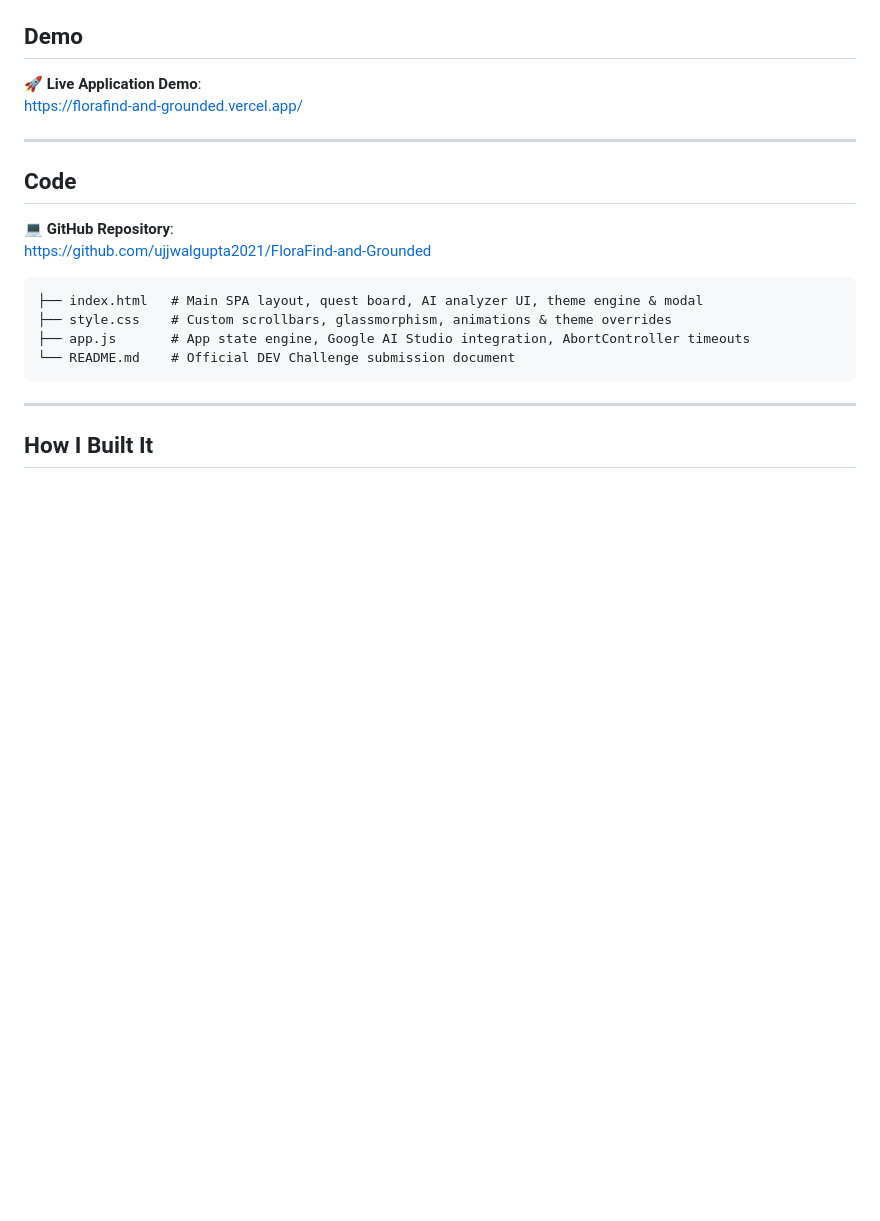
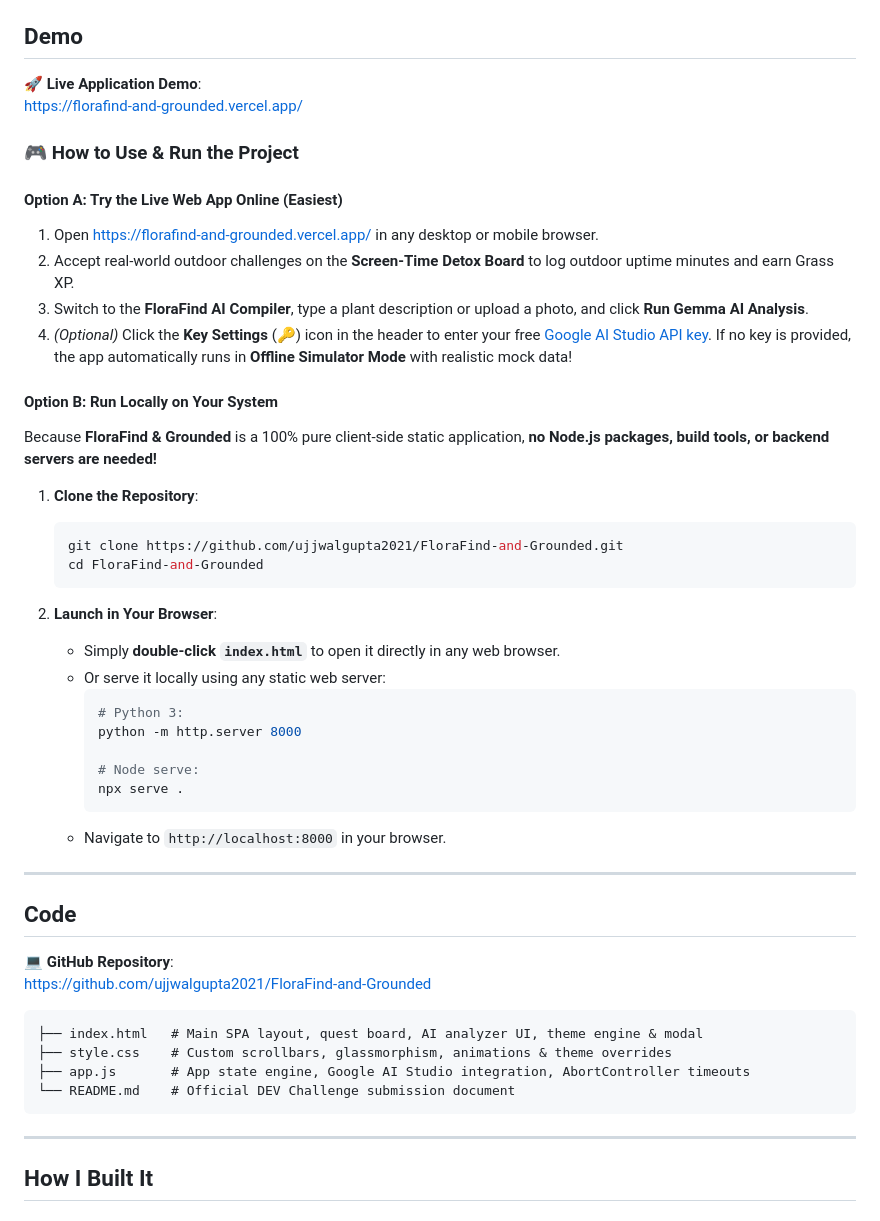
Before and after one commit to ujjwalgupta2021/FloraFind-and-Grounded, a Markdown page: README.md, the part around the change. Drawn GitHub-style; blank space fills up the shorter version.

Commit message:
Update README with usage instructions
Added usage instructions for running the project both online and locally.

````diff
--- a/README.md
+++ b/README.md
@@ -36,6 +36,35 @@
 
 🚀 **Live Application Demo**:
 [https://florafind-and-grounded.vercel.app/](https://florafind-and-grounded.vercel.app/)
+
+### 🎮 How to Use & Run the Project
+
+#### **Option A: Try the Live Web App Online (Easiest)**
+1. Open [https://florafind-and-grounded.vercel.app/](https://florafind-and-grounded.vercel.app/) in any desktop or mobile browser.
+2. Accept real-world outdoor challenges on the **Screen-Time Detox Board** to log outdoor uptime minutes and earn Grass XP.
+3. Switch to the **FloraFind AI Compiler**, type a plant description or upload a photo, and click **Run Gemma AI Analysis**.
+4. *(Optional)* Click the **Key Settings** (🔑) icon in the header to enter your free [Google AI Studio API key](https://aistudio.google.com/). If no key is provided, the app automatically runs in **Offline Simulator Mode** with realistic mock data!
+
+#### **Option B: Run Locally on Your System**
+Because **FloraFind & Grounded** is a 100% pure client-side static application, **no Node.js packages, build tools, or backend servers are needed!**
+
+1. **Clone the Repository**:
+   ```bash
+   git clone https://github.com/ujjwalgupta2021/FloraFind-and-Grounded.git
+   cd FloraFind-and-Grounded
+   ```
+
+2. **Launch in Your Browser**:
+   - Simply **double-click `index.html`** to open it directly in any web browser.
+   - Or serve it locally using any static web server:
+     ```bash
+     # Python 3:
+     python -m http.server 8000
+
+     # Node serve:
+     npx serve .
+     ```
+   - Navigate to `http://localhost:8000` in your browser.
 
 ---
 
````
